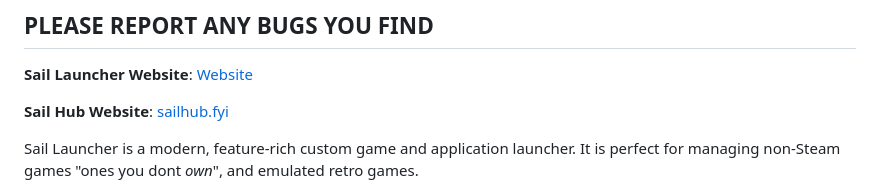
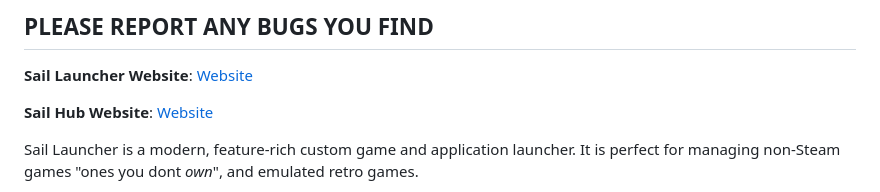
Before and after one commit to Aseoriy/Sail-Launcher, a Markdown page: README.md, the part around the change. Rendered like a GitHub page.

```diff
--- a/README.md
+++ b/README.md
@@ -4,7 +4,7 @@
 
 **Sail Launcher Website**: [Website](https://sail-launcher.sailhub.fyi)
 
-**Sail Hub Website**: [sailhub.fyi](https://sailhub.fyi)
+**Sail Hub Website**: [Website](https://sailhub.fyi)
 
 Sail Launcher is a modern, feature-rich custom game and application launcher. It is perfect for managing non-Steam games "ones you dont *own*", and emulated retro games.
 
```
